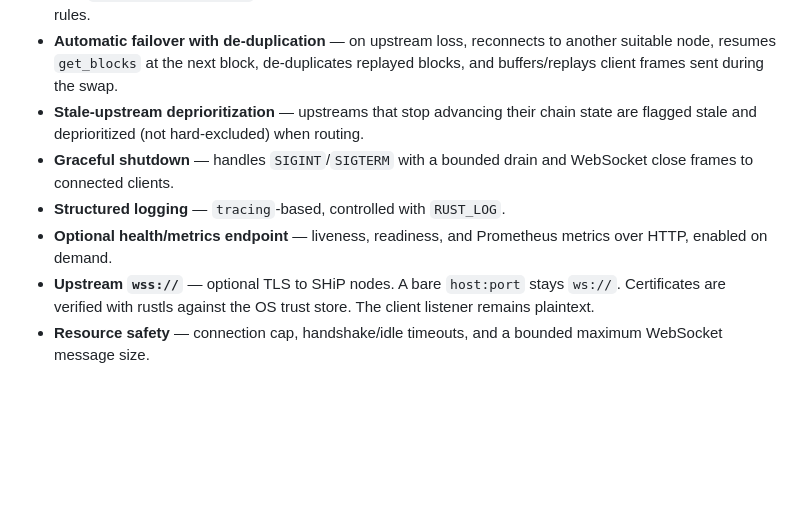
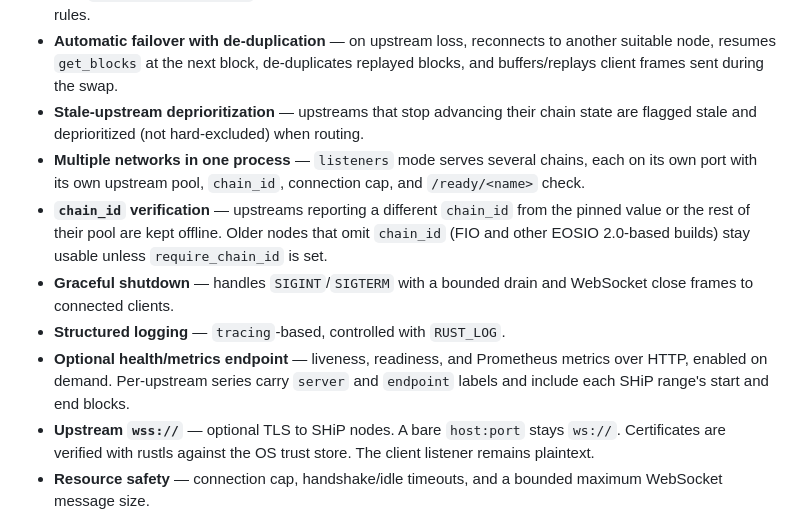
Before and after one commit to eosrio/fleet-router, a Markdown page: README.md, the part around the change. GitHub-like rendering; blank space fills up the shorter version.

Commit message:
docs(readme): list multi-listener, chain_id verification and new metrics in Features

```diff
--- a/README.md
+++ b/README.md
@@ -17,9 +17,11 @@ It is written in Rust on [tokio](https://tokio.rs/) and [tokio-tungstenite](http
 - **Range-aware, least-connections load balancing** — prefers an upstream whose trace range covers the requested block; otherwise routes to the least-loaded healthy upstream. A `get_blocks_request_v1` with `fetch_finality_data` is sent only to an upstream whose finality-data range covers that block (learned from `get_status_result_v1`). If no upstream reports a covering range, routing stays on the trace-range rules.
 - **Automatic failover with de-duplication** — on upstream loss, reconnects to another suitable node, resumes `get_blocks` at the next block, de-duplicates replayed blocks, and buffers/replays client frames sent during the swap.
 - **Stale-upstream deprioritization** — upstreams that stop advancing their chain state are flagged stale and deprioritized (not hard-excluded) when routing.
+- **Multiple networks in one process** — `listeners` mode serves several chains, each on its own port with its own upstream pool, `chain_id`, connection cap, and `/ready/<name>` check.
+- **`chain_id` verification** — upstreams reporting a different `chain_id` from the pinned value or the rest of their pool are kept offline. Older nodes that omit `chain_id` (FIO and other EOSIO 2.0-based builds) stay usable unless `require_chain_id` is set.
 - **Graceful shutdown** — handles `SIGINT`/`SIGTERM` with a bounded drain and WebSocket close frames to connected clients.
 - **Structured logging** — `tracing`-based, controlled with `RUST_LOG`.
-- **Optional health/metrics endpoint** — liveness, readiness, and Prometheus metrics over HTTP, enabled on demand.
+- **Optional health/metrics endpoint** — liveness, readiness, and Prometheus metrics over HTTP, enabled on demand. Per-upstream series carry `server` and `endpoint` labels and include each SHiP range's start and end blocks.
 - **Upstream `wss://`** — optional TLS to SHiP nodes. A bare `host:port` stays `ws://`. Certificates are verified with rustls against the OS trust store. The client listener remains plaintext.
 - **Resource safety** — connection cap, handshake/idle timeouts, and a bounded maximum WebSocket message size.
 
```
